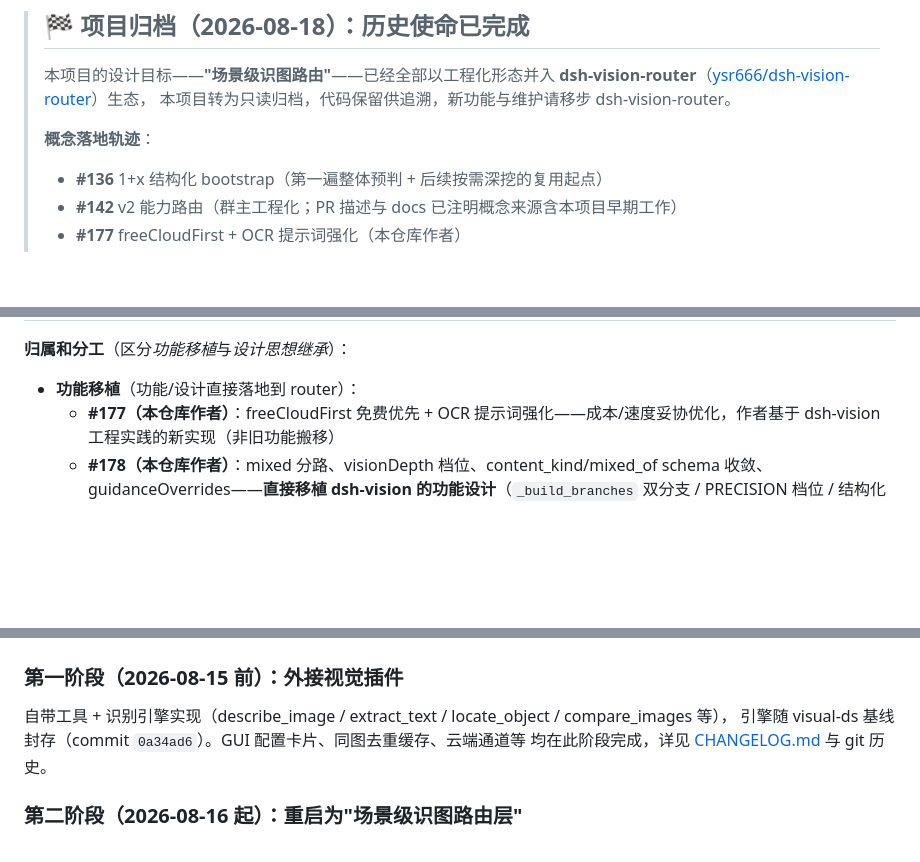
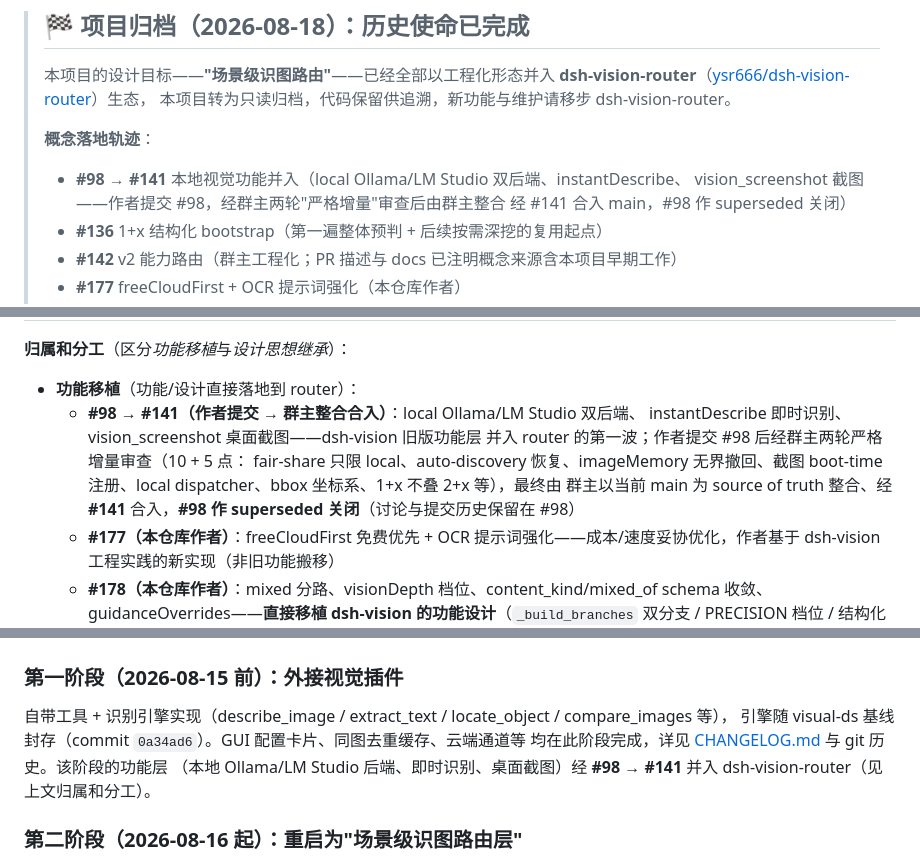
Before and after one commit to shaoqiuyuavailable/text-llm-vision, a Markdown page: README.md, 3 parts joined by grey strips. Rendered like a GitHub page; blank space fills up the shorter version.

```diff
--- a/README.md
+++ b/README.md
@@ -7,6 +7,9 @@
 > 本项目转为只读归档，代码保留供追溯，新功能与维护请移步 dsh-vision-router。
 >
 > **概念落地轨迹**：
+> - **#98 → #141** 本地视觉功能并入（local Ollama/LM Studio 双后端、instantDescribe、
+>   vision_screenshot 截图——作者提交 #98，经群主两轮"严格增量"审查后由群主整合
+>   经 #141 合入 main，#98 作 superseded 关闭）
 > - **#136** 1+x 结构化 bootstrap（第一遍整体预判 + 后续按需深挖的复用起点）
 > - **#142** v2 能力路由（群主工程化；PR 描述与 docs 已注明概念来源含本项目早期工作）
 > - **#177** freeCloudFirst + OCR 提示词强化（本仓库作者）
@@ -31,6 +34,13 @@
 **归属和分工**（区分*功能移植*与*设计思想继承*）：
 
 - **功能移植**（功能/设计直接落地到 router）：
+  - **#98 → #141（作者提交 → 群主整合合入）**：local Ollama/LM Studio 双后端、
+    instantDescribe 即时识别、vision_screenshot 桌面截图——dsh-vision 旧版功能层
+    并入 router 的第一波；作者提交 #98 后经群主两轮严格增量审查（10 + 5 点：
+    fair-share 只限 local、auto-discovery 恢复、imageMemory 无界撤回、截图
+    boot-time 注册、local dispatcher、bbox 坐标系、1+x 不叠 2+x 等），最终由
+    群主以当前 main 为 source of truth 整合、经 **#141** 合入，**#98 作
+    superseded 关闭**（讨论与提交历史保留在 #98）
   - **#177（本仓库作者）**：freeCloudFirst 免费优先 + OCR 提示词强化——成本/速度妥协优化，作者基于 dsh-vision 工程实践的新实现（非旧功能搬移）
   - **#178（本仓库作者）**：mixed 分路、visionDepth 档位、content_kind/mixed_of schema 收敛、guidanceOverrides——**直接移植 dsh-vision 的功能设计**（`_build_branches` 双分支 / PRECISION 档位 / 结构化判定枚举 / 提示词模板化），附迁移说明文档
 - **设计思想继承**（概念启发，工程独立实现）：
@@ -45,7 +55,9 @@
 ### 第一阶段（2026-08-15 前）：外接视觉插件
 自带工具 + 识别引擎实现（describe_image / extract_text / locate_object / compare_images 等），
 引擎随 visual-ds 基线封存（commit `0a34ad6`）。GUI 配置卡片、同图去重缓存、云端通道等
-均在此阶段完成，详见 [CHANGELOG.md](CHANGELOG.md) 与 git 历史。
+均在此阶段完成，详见 [CHANGELOG.md](CHANGELOG.md) 与 git 历史。该阶段的功能层
+（本地 Ollama/LM Studio 后端、即时识别、桌面截图）经 **#98 → #141** 并入
+dsh-vision-router（见上文归属和分工）。
 
 ### 第二阶段（2026-08-16 起）：重启为"场景级识图路由层"
 不再自带工具、不再自带识别引擎，只做**模型的识图路由决策**（场景判定 + 引擎选择），
```
Also changed, not shown: other parts of README.md (+2 -0 lines), CHANGELOG.md (+7 -4 lines).
